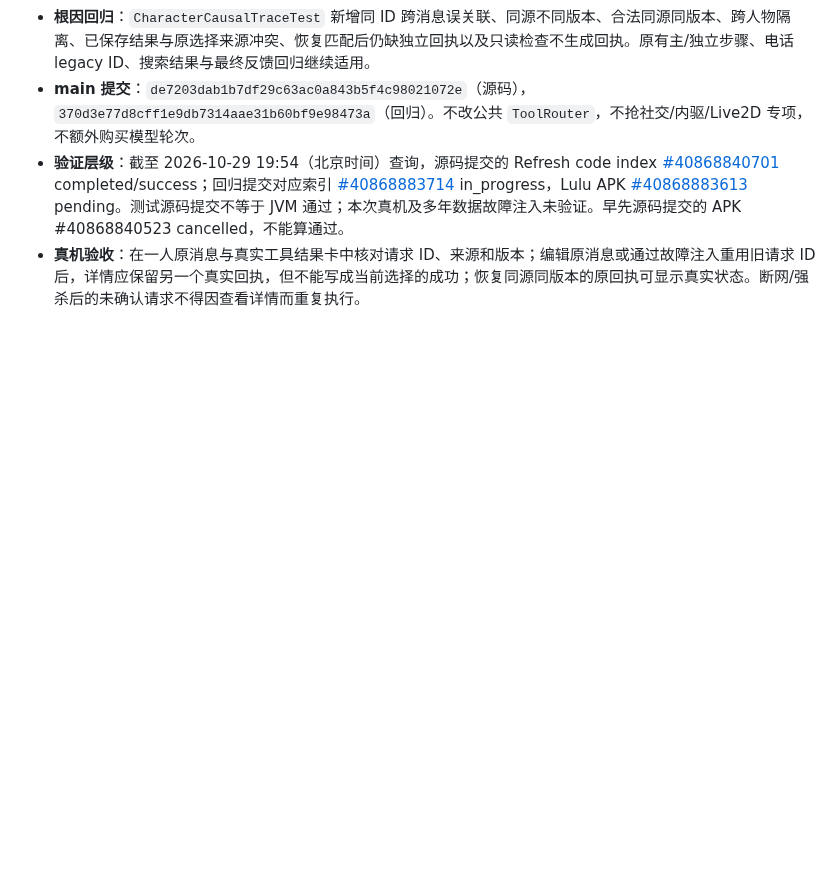
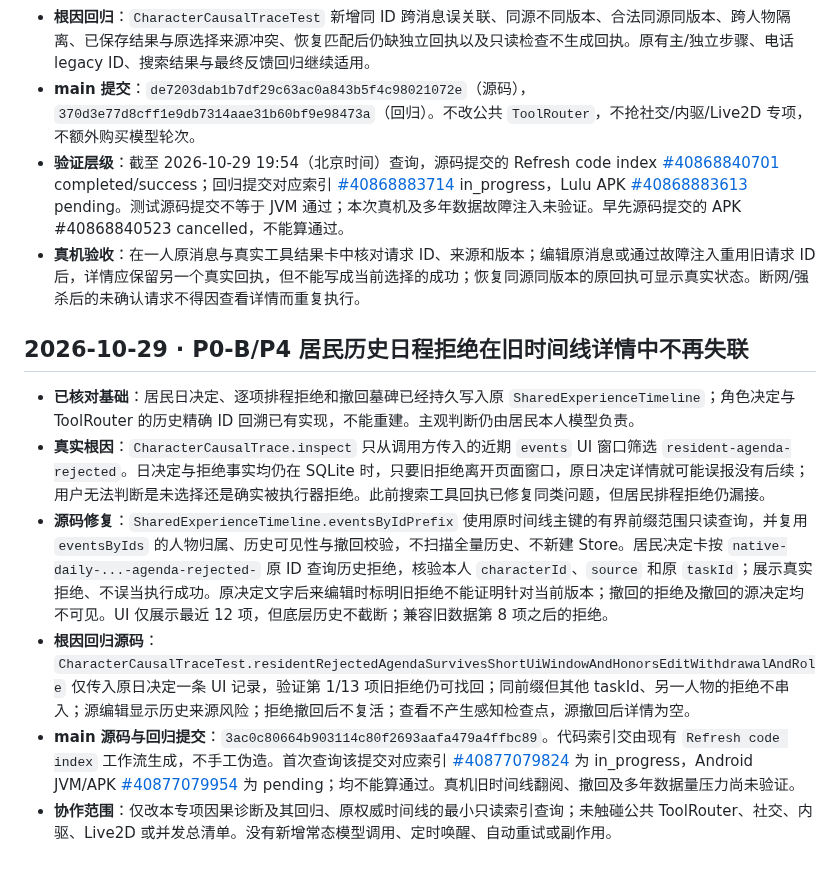
Before and after one commit to jiacimu-droid/lulu1, a Markdown page: docs/architecture/CONTINUITY_BASE_PROGRESS_2026_10_29.md, the part around the change. Drawn GitHub-style; blank space fills up the shorter version.

Commit message:
docs(continuity): record resident rejection historical trace fix and pending CI

```diff
--- a/docs/architecture/CONTINUITY_BASE_PROGRESS_2026_10_29.md
+++ b/docs/architecture/CONTINUITY_BASE_PROGRESS_2026_10_29.md
@@ -29,3 +29,13 @@
 - **main 提交**：`de7203dab1b7df29c63ac0a843b5f4c98021072e`（源码），`370d3e77d8cff1e9db7314aae31b60bf9e98473a`（回归）。不改公共 `ToolRouter`，不抢社交/内驱/Live2D 专项，不额外购买模型轮次。
 - **验证层级**：截至 2026-10-29 19:54（北京时间）查询，源码提交的 Refresh code index [#40868840701](https://github.com/jiacimu-droid/lulu1/actions/runs/40868840701) completed/success；回归提交对应索引 [#40868883714](https://github.com/jiacimu-droid/lulu1/actions/runs/40868883714) in_progress，Lulu APK [#40868883613](https://github.com/jiacimu-droid/lulu1/actions/runs/40868883613) pending。测试源码提交不等于 JVM 通过；本次真机及多年数据故障注入未验证。早先源码提交的 APK #40868840523 cancelled，不能算通过。
 - **真机验收**：在一人原消息与真实工具结果卡中核对请求 ID、来源和版本；编辑原消息或通过故障注入重用旧请求 ID 后，详情应保留另一个真实回执，但不能写成当前选择的成功；恢复同源同版本的原回执可显示真实状态。断网/强杀后的未确认请求不得因查看详情而重复执行。
+
+
+## 2026-10-29 · P0-B/P4 居民历史日程拒绝在旧时间线详情中不再失联
+
+- **已核对基础**：居民日决定、逐项排程拒绝和撤回墓碑已经持久写入原 `SharedExperienceTimeline`；角色决定与 ToolRouter 的历史精确 ID 回溯已有实现，不能重建。主观判断仍由居民本人模型负责。
+- **真实根因**：`CharacterCausalTrace.inspect` 只从调用方传入的近期 `events` UI 窗口筛选 `resident-agenda-rejected`。日决定与拒绝事实均仍在 SQLite 时，只要旧拒绝离开页面窗口，原日决定详情就可能误报没有后续；用户无法判断是未选择还是确实被执行器拒绝。此前搜索工具回执已修复同类问题，但居民排程拒绝仍漏接。
+- **源码修复**：`SharedExperienceTimeline.eventsByIdPrefix` 使用原时间线主键的有界前缀范围只读查询，并复用 `eventsByIds` 的人物归属、历史可见性与撤回校验，不扫描全量历史、不新建 Store。居民决定卡按 `native-daily-...-agenda-rejected-` 原 ID 查询历史拒绝，核验本人 `characterId`、`source` 和原 `taskId`；展示真实拒绝、不误当执行成功。原决定文字后来编辑时标明旧拒绝不能证明针对当前版本；撤回的拒绝及撤回的源决定均不可见。UI 仅展示最近 12 项，但底层历史不截断；兼容旧数据第 8 项之后的拒绝。
+- **根因回归源码**：`CharacterCausalTraceTest.residentRejectedAgendaSurvivesShortUiWindowAndHonorsEditWithdrawalAndRole` 仅传入原日决定一条 UI 记录，验证第 1/13 项旧拒绝仍可找回；同前缀但其他 taskId、另一人物的拒绝不串入；源编辑显示历史来源风险；拒绝撤回后不复活；查看不产生感知检查点，源撤回后详情为空。
+- **main 源码与回归提交**：`3ac0c80664b903114c80f2693aafa479a4ffbc89`。代码索引交由现有 `Refresh code index` 工作流生成，不手工伪造。首次查询该提交对应索引 [#40877079824](https://github.com/jiacimu-droid/lulu1/actions/runs/40877079824) 为 in_progress，Android JVM/APK [#40877079954](https://github.com/jiacimu-droid/lulu1/actions/runs/40877079954) 为 pending；均不能算通过。真机旧时间线翻阅、撤回及多年数据量压力尚未验证。
+- **协作范围**：仅改本专项因果诊断及其回归、原权威时间线的最小只读索引查询；未触碰公共 ToolRouter、社交、内驱、Live2D 或并发总清单。没有新增常态模型调用、定时唤醒、自动重试或副作用。
```
